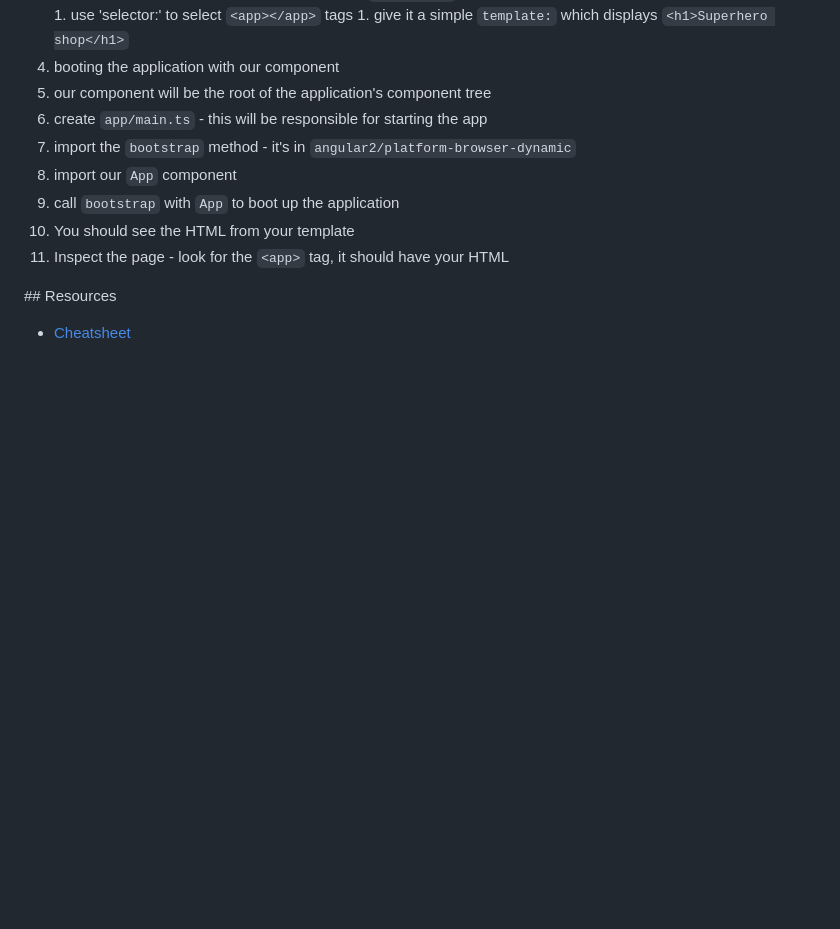
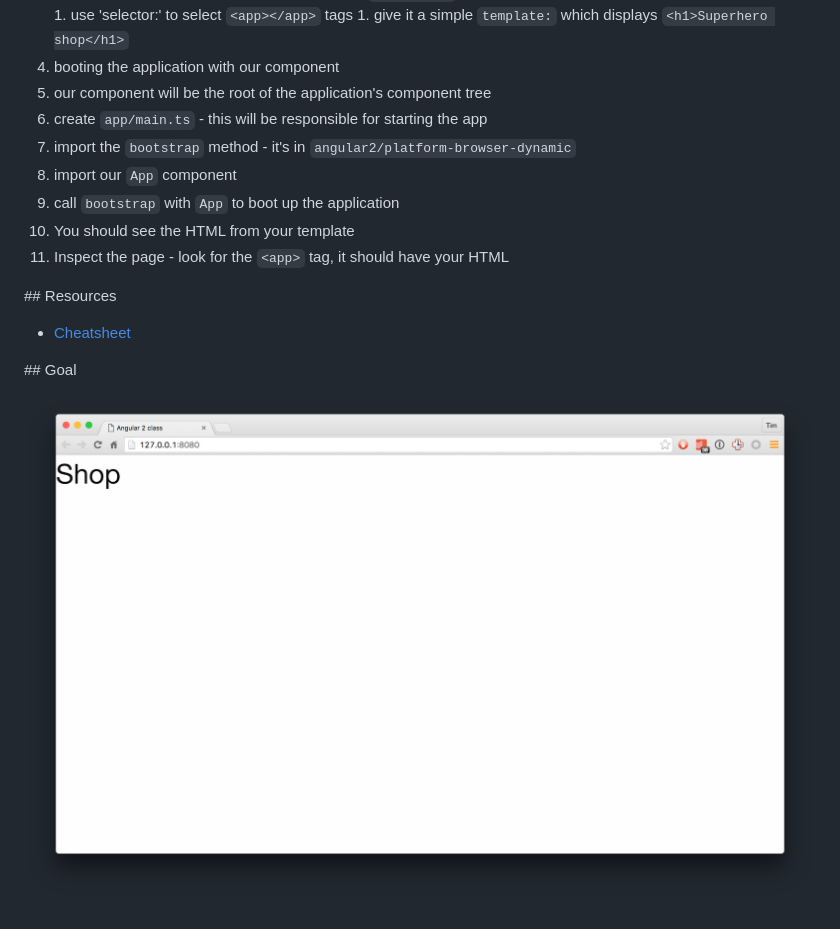
Before and after one commit to timruffles/angular-2-class, a Markdown page: exercises/hello-angular.md, the part around the change. Drawn GitHub-style; blank space fills up the shorter version.

```diff
--- a/exercises/hello-angular.md
+++ b/exercises/hello-angular.md
@@ -29,3 +29,7 @@ The below is intended to be a chance to use what you've learned, not a puzzle. I
 ## Resources
 
 - [Cheatsheet](https://angular.io/docs/ts/latest/guide/cheatsheet.html)
+
+## Goal
+
+![goal](hello-angular.png)
```
Also changed, not shown: exercises/components.md (+4 -0 lines), exercises/templates.md (+20 -10 lines), exercises/components.png (added), exercises/templates.png (added), 1 other file.
